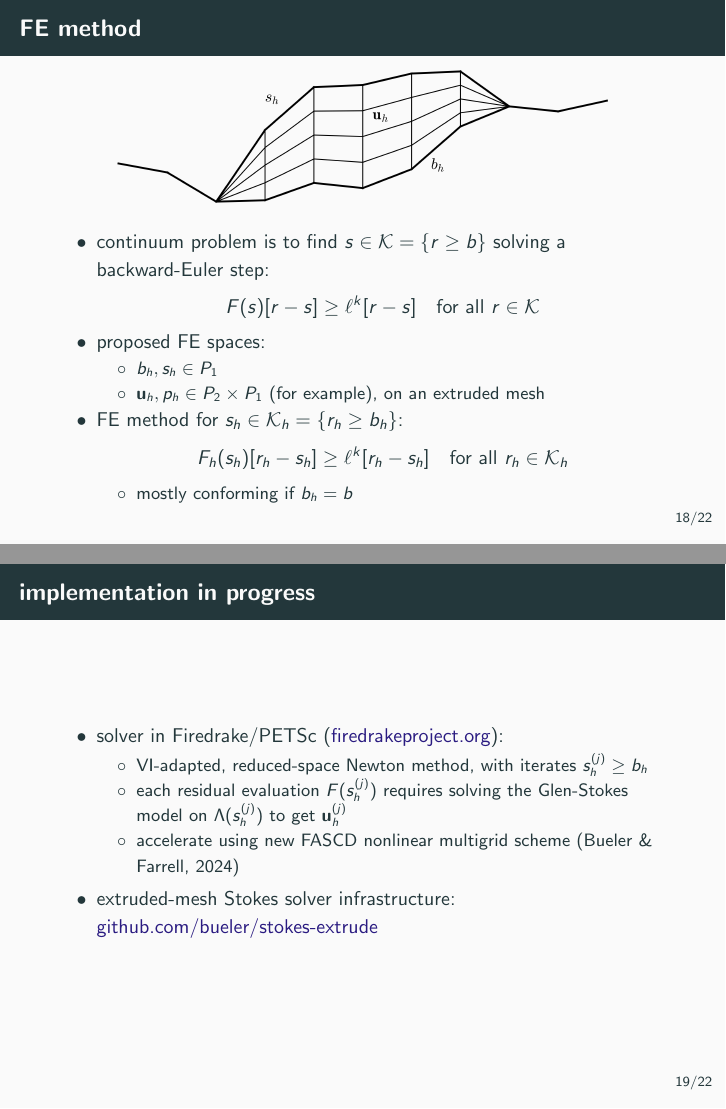
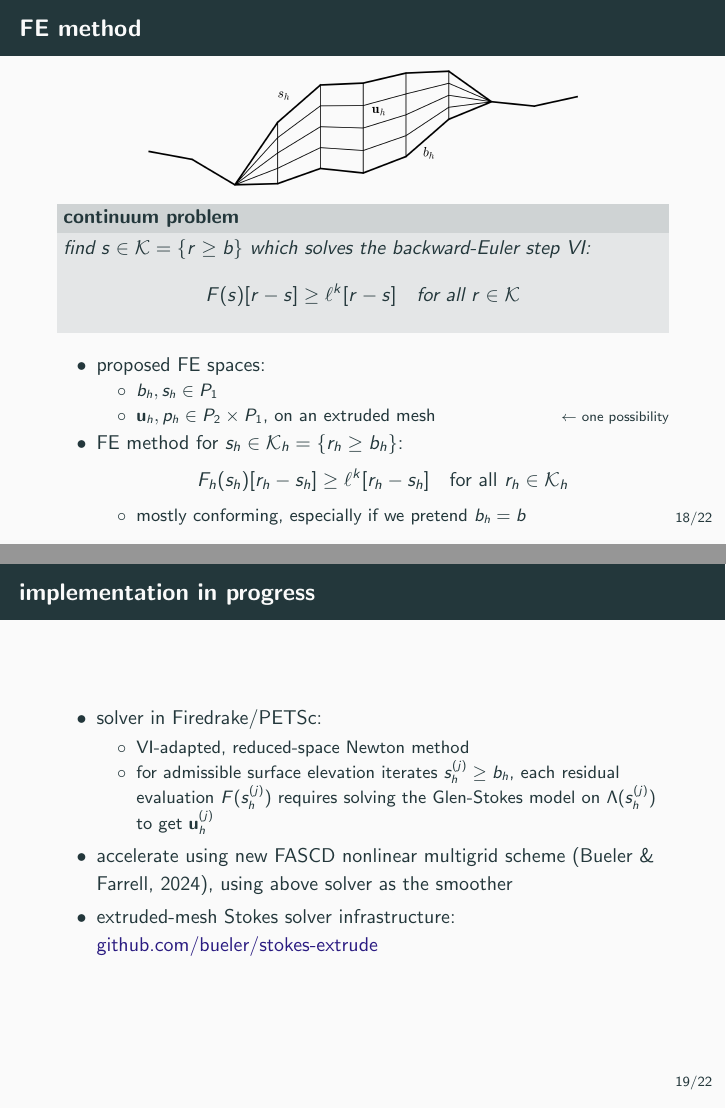
Before and after one commit to bueler/glacier-fe-estimate, LaTeX slides (talk/JMM25/slides.tex): pages 20 and 21 of 24, joined at a grey line. Compiled offline with pdfLaTeX.

Commit message:
fiddle with some slides ... probably should stop fiddling

```diff
--- a/talk/JMM25/slides.tex
+++ b/talk/JMM25/slides.tex
@@ -54,6 +54,7 @@
 
 \theoremstyle{theorem}
 \newtheorem*{conjecture}{Conjecture}
+\newtheorem*{cproblem}{continuum problem}
 
 \newcommand{\bg}{\mathbf{g}}
 \newcommand{\bn}{\mathbf{n}}
@@ -84,6 +85,8 @@
 \newcommand{\comm}[1]{{\footnotesize \hfill \emph{#1}}}
 \newcommand{\where}[1]{\text{\footnotesize #1}}
 \newcommand{\viewin}[1]{{\footnotesize \emph{this view appears in} #1}}
+
+\renewcommand*{\thefootnote}{\fnsymbol{footnote}}
 
 
 \title{Finite element errors in Stokes models \\ of glacier evolution}
@@ -398,22 +401,25 @@ for all $r,s\in\cK$.
 \begin{frame}{FE method}
 
 \begin{center}
-\includegraphics[width=0.8\textwidth]{extruded}
+\includegraphics[width=0.7\textwidth]{extruded}
 \end{center}
 
+\begin{cproblem}
+find $s\in\cK = \{r \ge b\}$ which solves the backward-Euler step VI:
+   $$F(s)[r-s] \ge \ell^k[r-s] \quad \text{for all } r \in \cK$$
+\end{cproblem}
+
 \begin{itemize}
-\item continuum problem is to find $s\in\cK = \{r \ge b\}$ solving a backward-Euler step:
-   $$F(s)[r-s] \ge \ell^k[r-s] \quad \text{for all } r \in \cK$$
 \item proposed FE spaces:
    \begin{itemize}
    \item[$\circ$] $b_h,s_h \in P_1$
-   \item[$\circ$] $\bu_h,p_h \in P_2 \times P_1$ (for example), on an extruded mesh
+   \item[$\circ$] $\bu_h,p_h \in P_2 \times P_1$, on an extruded mesh \hfill {\scriptsize $\leftarrow$ one possibility}
    \end{itemize}
 \item FE method for $s_h\in\cK_h = \{r_h \ge b_h\}$:
    $$F_h(s_h)[r_h-s_h] \ge \ell^k[r_h-s_h] \quad \text{for all } r_h \in \cK_h$$
 
    \begin{itemize}
-   \item[$\circ$] mostly conforming if $b_h=b$
+   \item[$\circ$] mostly conforming, especially if we pretend $b_h=b$
    \end{itemize}
 \end{itemize}
 
@@ -424,12 +430,12 @@ for all $r,s\in\cK$.
 \begin{frame}{implementation in progress}
 
 \begin{itemize}
-\item solver in Firedrake/PETSc (\href{https://www.firedrakeproject.org/}{firedrakeproject.org}):
+\item solver in Firedrake/PETSc:
     \begin{itemize}
-    \item[$\circ$] VI-adapted, reduced-space Newton method, with iterates $s_h^{(j)} \ge b_h$
-    \item[$\circ$] each residual evaluation $F(s_h^{(j)})$ requires solving the Glen-Stokes model on $\Lambda(s_h^{(j)})$ to get $\bu_h^{(j)}$
-    \item[$\circ$] accelerate using new FASCD nonlinear multigrid scheme (Bueler \& Farrell, 2024)
+    \item[$\circ$] VI-adapted, reduced-space Newton method
+    \item[$\circ$] for admissible surface elevation iterates $s_h^{(j)} \ge b_h$, each residual evaluation $F(s_h^{(j)})$ requires solving the Glen-Stokes model on $\Lambda(s_h^{(j)})$ to get $\bu_h^{(j)}$
     \end{itemize}
+\item accelerate using new FASCD nonlinear multigrid scheme (Bueler \& Farrell, 2024), using above solver as the smoother
 \item extruded-mesh Stokes solver infrastructure: \href{https://github.com/bueler/stokes-extrude}{github.com/bueler/stokes-extrude}
 \end{itemize}
 
```
Also changed, not shown: talk/JMM25/references.tex (+1 -1 lines), talk/JMM25/figs/giscrossALPHA.png (added), talk/JMM25/slides.tex (21 more changed lines).
